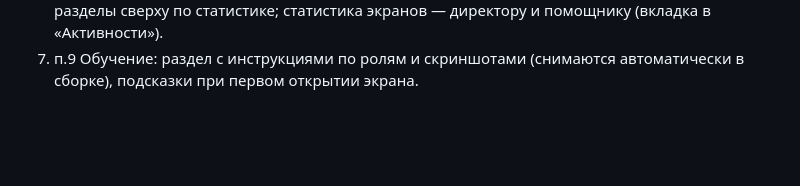
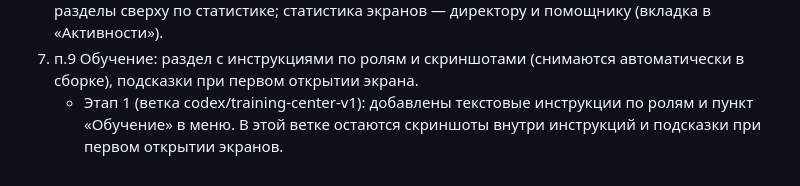
Before and after one commit to basilsolanji-hash/KS, a Markdown page: ROADMAP.md, the part around the change. Drawn GitHub-style; blank space fills up the shorter version.

Commit message:
ROADMAP: record first training center milestone

```diff
--- a/ROADMAP.md
+++ b/ROADMAP.md
@@ -355,3 +355,4 @@ v1.6.0 = интерфейс и функции 1–12 и остальное из
 6. п.5 + п.1 Меню по группам (Работа / Склад и производство / Деньги / Команда / Сервис), частые разделы сверху по статистике;
    статистика экранов — директору и помощнику (вкладка в «Активности»).
 7. п.9 Обучение: раздел с инструкциями по ролям и скриншотами (снимаются автоматически в сборке), подсказки при первом открытии экрана.
+   - Этап 1 (ветка codex/training-center-v1): добавлены текстовые инструкции по ролям и пункт «Обучение» в меню. В этой ветке остаются скриншоты внутри инструкций и подсказки при первом открытии экранов.
```
